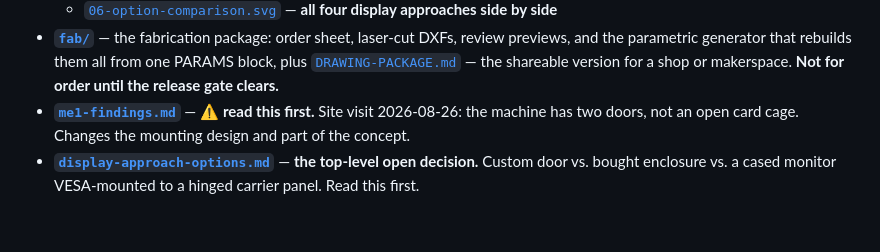
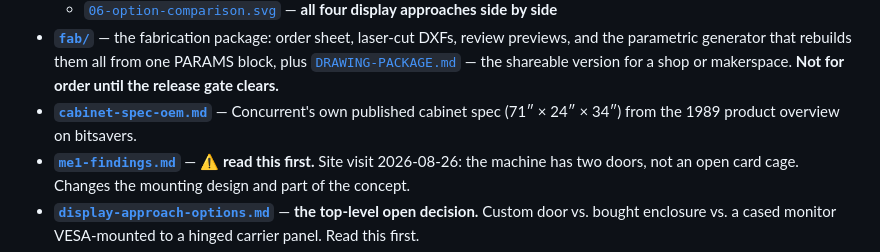
Before and after one commit to nickdnj/3280-kiosk, a Markdown page: mechanical/README.md, the part around the change. Drawn GitHub-style; blank space fills up the shorter version.

```diff
--- a/mechanical/README.md
+++ b/mechanical/README.md
@@ -38,6 +38,8 @@ it**.
   PARAMS block, plus [`DRAWING-PACKAGE.md`](fab/DRAWING-PACKAGE.md) — the
   shareable version for a shop or makerspace. **Not for order until the release
   gate clears.**
+- **[`cabinet-spec-oem.md`](cabinet-spec-oem.md)** — Concurrent's own published
+  cabinet spec (71″ × 24″ × 34″) from the 1989 product overview on bitsavers.
 - **[`me1-findings.md`](me1-findings.md)** — ⚠️ **read this first.** Site visit
   2026-08-26: the machine has two doors, not an open card cage. Changes the
   mounting design and part of the concept.
```
Also changed, not shown: mechanical/cabinet-spec-oem.md (added, +115 -0 lines), mechanical/me1-findings.md (+7 -1 lines).
